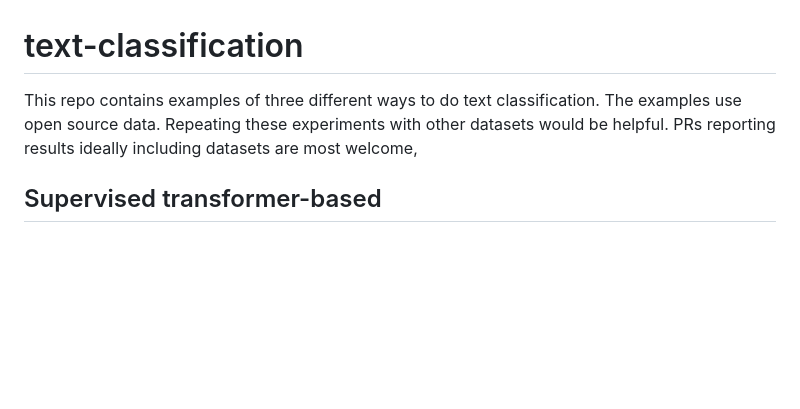
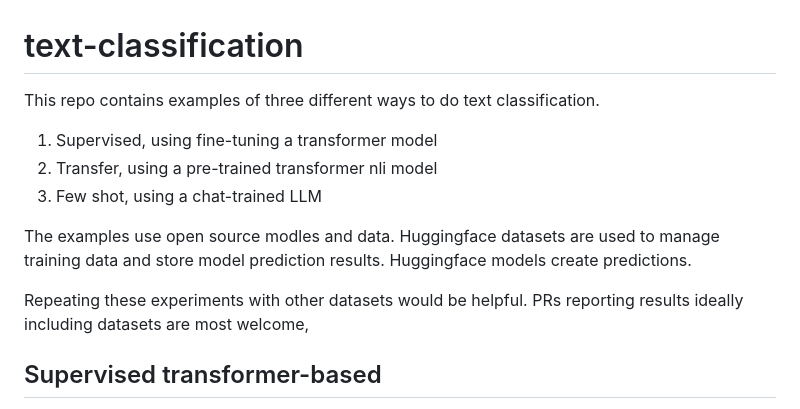
Before and after one commit to psteitz/text-classification, a Markdown page: README.md, the part around the change. Rendered like a GitHub page; blank space fills up the shorter version.

Commit message:
Improve intro.

```diff
--- a/README.md
+++ b/README.md
@@ -1,5 +1,13 @@
 # text-classification
-This repo contains examples of three different ways to do text classification. The examples use open source data. Repeating these experiments with other datasets would be helpful. PRs reporting results ideally including datasets are most welcome,
+This repo contains examples of three different ways to do text classification.
+1. Supervised, using fine-tuning a transformer model
+2. Transfer, using a pre-trained transformer nli model
+4. Few shot, using a chat-trained LLM
+
+The examples use open source modles and data. Huggingface datasets are used to manage training data and store model prediction results. Huggingface models create predictions.
+
+Repeating these experiments with other datasets would be helpful. PRs reporting results ideally including datasets are most welcome,
+
 
 ## Supervised transformer-based
 Start with a pre-trained transformer model, add a layer to classify embeddings of input texts anf fine-tune with labelled data.
```
